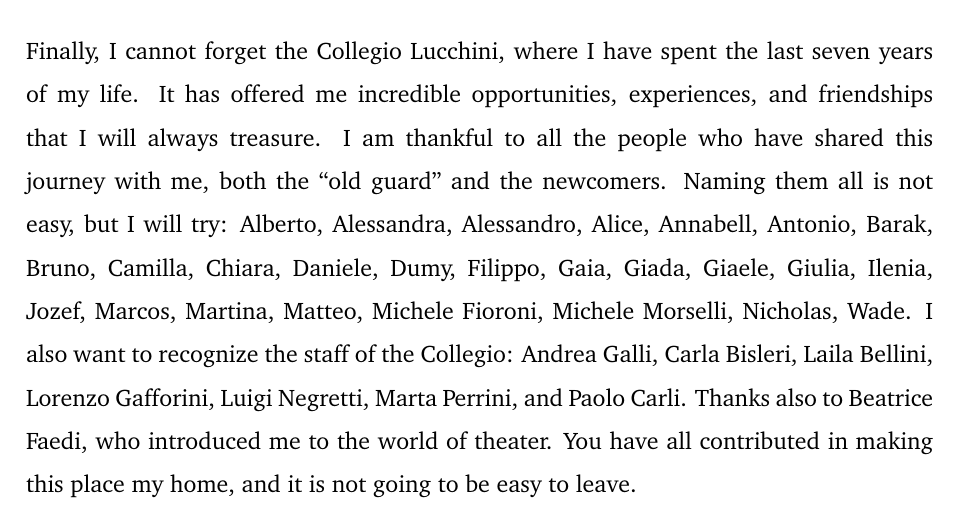
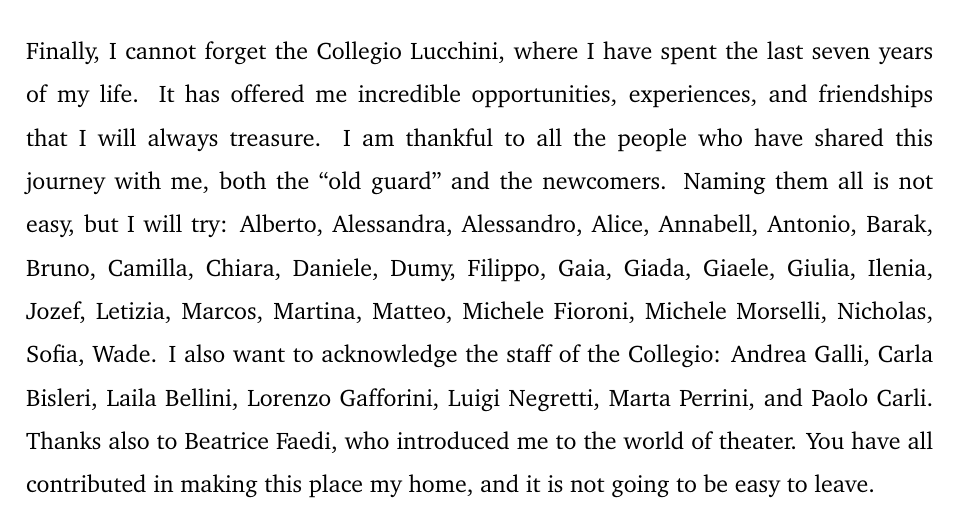
Before and after one commit to LucaCtt/thesis, a LaTeX thesis (main.tex, which reads acknowledgments.tex): part of page 89 of 89, cut so that both start at the same text. Compiled offline with pdfLaTeX.

Commit message:
Final final fixes

```diff
--- a/acknowledgments.tex
+++ b/acknowledgments.tex
@@ -7,4 +7,4 @@
 
 I owe a huge debt of gratitude to the special people in my life who have always stood by me. Linda, you have always been a source of joy and strength for me, and I cannot thank you enough for bearing with me during the most difficult times. I hope you'll let me annoy you for a long time to come. Alessia, Federica, and Samuele, you have been amazing travel companions and friends, and I cherish your support and encouragement across the distance that separates us. Lara, you have been a loyal and caring friend who has always helped me in times of need. Daniela, Davide, Simone, and Stefano, you have been a constant and reliable presence in these uncertain years.
 
-Finally, I cannot forget the Collegio Lucchini, where I have spent the last seven years of my life. It has offered me incredible opportunities, experiences, and friendships that I will always treasure. I am thankful to all the people who have shared this journey with me, both the “old guard” and the newcomers. Naming them all is not easy, but I will try: Alberto, Alessandra, Alessandro, Alice, Annabell, Antonio, Barak, Bruno, Camilla, Chiara, Daniele, Dumy, Filippo, Gaia, Giada, Giaele, Giulia, Ilenia, Jozef, Marcos, Martina, Matteo, Michele Fioroni, Michele Morselli, Nicholas, Wade. I also want to recognize the staff of the Collegio: Andrea Galli, Carla Bisleri, Laila Bellini, Lorenzo Gafforini, Luigi Negretti, Marta Perrini, and Paolo Carli. Thanks also to Beatrice Faedi, who introduced me to the world of theater. You have all contributed in making this place my home, and it is not going to be easy to leave.
+Finally, I cannot forget the Collegio Lucchini, where I have spent the last seven years of my life. It has offered me incredible opportunities, experiences, and friendships that I will always treasure. I am thankful to all the people who have shared this journey with me, both the “old guard” and the newcomers. Naming them all is not easy, but I will try: Alberto, Alessandra, Alessandro, Alice, Annabell, Antonio, Barak, Bruno, Camilla, Chiara, Daniele, Dumy, Filippo, Gaia, Giada, Giaele, Giulia, Ilenia, Jozef, Letizia, Marcos, Martina, Matteo, Michele Fioroni, Michele Morselli, Nicholas, Sofia, Wade. I also want to acknowledge the staff of the Collegio: Andrea Galli, Carla Bisleri, Laila Bellini, Lorenzo Gafforini, Luigi Negretti, Marta Perrini, and Paolo Carli. Thanks also to Beatrice Faedi, who introduced me to the world of theater. You have all contributed in making this place my home, and it is not going to be easy to leave.
```
